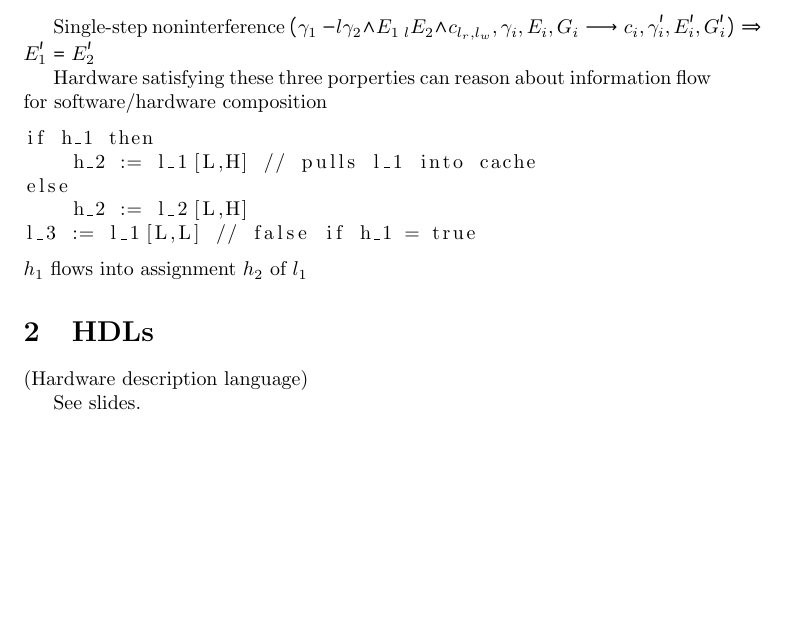
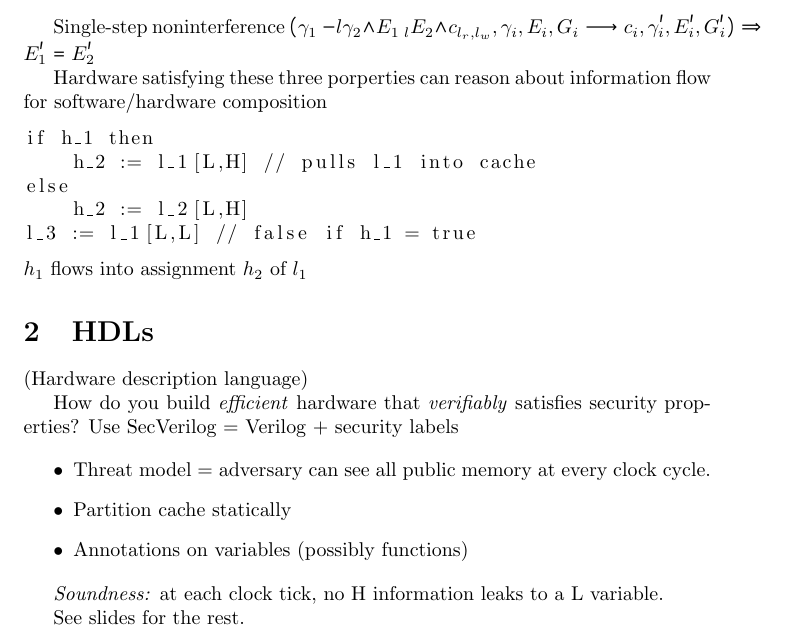
Before and after one commit to OPLSS/oplss-notes-2019, a LaTeX document (Myers/lecture4.tex): part of page 3 of 3, cut so that both start at the same text, the shorter picture padded with empty space. Compiled offline with pdfLaTeX.

Commit message:
a few notes on slides + untrack pdf

```diff
--- a/Myers/lecture4.tex
+++ b/Myers/lecture4.tex
@@ -156,8 +156,27 @@ $h_1$ flows into assignment $h_2$ of $l_1$
 \section{HDLs}
 (Hardware description language)
 
-See slides.
+How do you build \emph{efficient} hardware that \emph{verifiably} satisfies security properties?
+Use SecVerilog = Verilog + security labels
+
+\begin{itemize}
+\item Threat model = adversary can see all public memory at every clock cycle.
+
+\item Partition cache statically
+
+\item Annotations on variables (possibly functions)
+
+\end{itemize}
+
+\emph{Soundness:} at each clock tick, no H information leaks to a L variable.
+
+See slides for the rest.
 
 
 
 \end{document}
+
+%%% Local Variables:
+%%% mode: latex
+%%% TeX-master: t
+%%% End:
```
Also changed, not shown: 1 other file.
